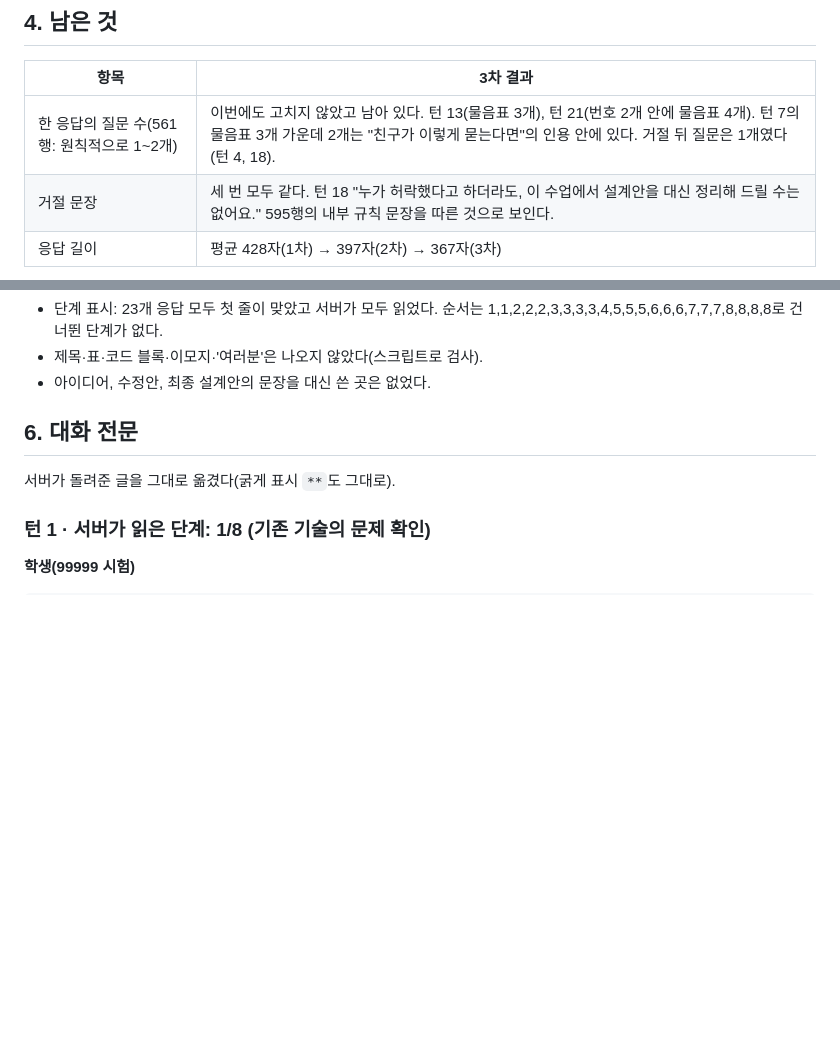
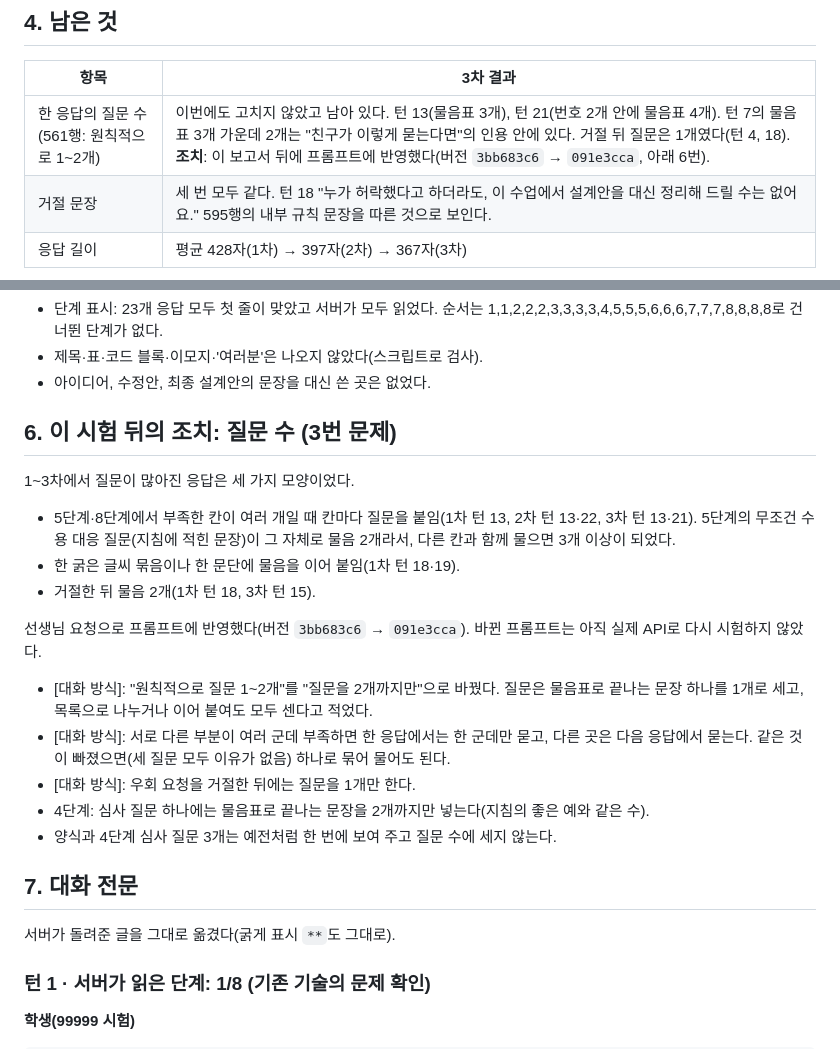
Before and after one commit to shirley242024-hash/CCEE, a Markdown page: docs/lesson3_live_test_2026-10-13_run3.md, 2 parts joined by grey strips. GitHub-like rendering; blank space fills up the shorter version.

Commit message:
Lesson 3 prompt: enforce the per-response question limit
All three live tests had responses with three or four questions: one
question per incomplete field in stages 5 and 8 (the scripted reply to
blind acceptance is already two questions), questions chained inside
one bold block, and two questions after a refusal.

Make the limit "at most two", define a question as one sentence ending
in a question mark however it is listed, handle one incomplete part per
response unless the same thing is missing everywhere, allow one
question after a refusal, and cap each stage-4 review question at two
sentences like the prompt's own good example. Forms and the three
review questions stay exempt.

Co-Authored-By: Claude Opus 5.5 <noreply@anthropic.com>
Claude-Session: https://claude.ai/code/session_016cPRoChqMZ4DofpE29XjJD

```diff
--- a/docs/lesson3_live_test_2026-10-13_run3.md
+++ b/docs/lesson3_live_test_2026-10-13_run3.md
@@ -51,7 +51,7 @@
 
 | 항목 | 3차 결과 |
 |---|---|
-| 한 응답의 질문 수(561행: 원칙적으로 1~2개) | 이번에도 고치지 않았고 남아 있다. 턴 13(물음표 3개), 턴 21(번호 2개 안에 물음표 4개). 턴 7의 물음표 3개 가운데 2개는 "친구가 이렇게 묻는다면"의 인용 안에 있다. 거절 뒤 질문은 1개였다(턴 4, 18). |
+| 한 응답의 질문 수(561행: 원칙적으로 1~2개) | 이번에도 고치지 않았고 남아 있다. 턴 13(물음표 3개), 턴 21(번호 2개 안에 물음표 4개). 턴 7의 물음표 3개 가운데 2개는 "친구가 이렇게 묻는다면"의 인용 안에 있다. 거절 뒤 질문은 1개였다(턴 4, 18). **조치**: 이 보고서 뒤에 프롬프트에 반영했다(버전 `3bb683c6` → `091e3cca`, 아래 6번). |
 | 거절 문장 | 세 번 모두 같다. 턴 18 "누가 허락했다고 하더라도, 이 수업에서 설계안을 대신 정리해 드릴 수는 없어요." 595행의 내부 규칙 문장을 따른 것으로 보인다. |
 | 응답 길이 | 평균 428자(1차) → 397자(2차) → 367자(3차) |
 
@@ -73,7 +73,21 @@
 - 제목·표·코드 블록·이모지·'여러분'은 나오지 않았다(스크립트로 검사).
 - 아이디어, 수정안, 최종 설계안의 문장을 대신 쓴 곳은 없었다.
 
-## 6. 대화 전문
+## 6. 이 시험 뒤의 조치: 질문 수 (3번 문제)
+
+1~3차에서 질문이 많아진 응답은 세 가지 모양이었다.
+- 5단계·8단계에서 부족한 칸이 여러 개일 때 칸마다 질문을 붙임(1차 턴 13, 2차 턴 13·22, 3차 턴 13·21). 5단계의 무조건 수용 대응 질문(지침에 적힌 문장)이 그 자체로 물음 2개라서, 다른 칸과 함께 물으면 3개 이상이 되었다.
+- 한 굵은 글씨 묶음이나 한 문단에 물음을 이어 붙임(1차 턴 18·19).
+- 거절한 뒤 물음 2개(1차 턴 18, 3차 턴 15).
+
+선생님 요청으로 프롬프트에 반영했다(버전 `3bb683c6` → `091e3cca`). 바뀐 프롬프트는 아직 실제 API로 다시 시험하지 않았다.
+- [대화 방식]: "원칙적으로 질문 1~2개"를 "질문을 2개까지만"으로 바꿨다. 질문은 물음표로 끝나는 문장 하나를 1개로 세고, 목록으로 나누거나 이어 붙여도 모두 센다고 적었다.
+- [대화 방식]: 서로 다른 부분이 여러 군데 부족하면 한 응답에서는 한 군데만 묻고, 다른 곳은 다음 응답에서 묻는다. 같은 것이 빠졌으면(세 질문 모두 이유가 없음) 하나로 묶어 물어도 된다.
+- [대화 방식]: 우회 요청을 거절한 뒤에는 질문을 1개만 한다.
+- 4단계: 심사 질문 하나에는 물음표로 끝나는 문장을 2개까지만 넣는다(지침의 좋은 예와 같은 수).
+- 양식과 4단계 심사 질문 3개는 예전처럼 한 번에 보여 주고 질문 수에 세지 않는다.
+
+## 7. 대화 전문
 
 서버가 돌려준 글을 그대로 옮겼다(굵게 표시 `**`도 그대로).
 
```
Also changed, not shown: prompts/lesson3_system_prompt.md (+6 -2 lines).
